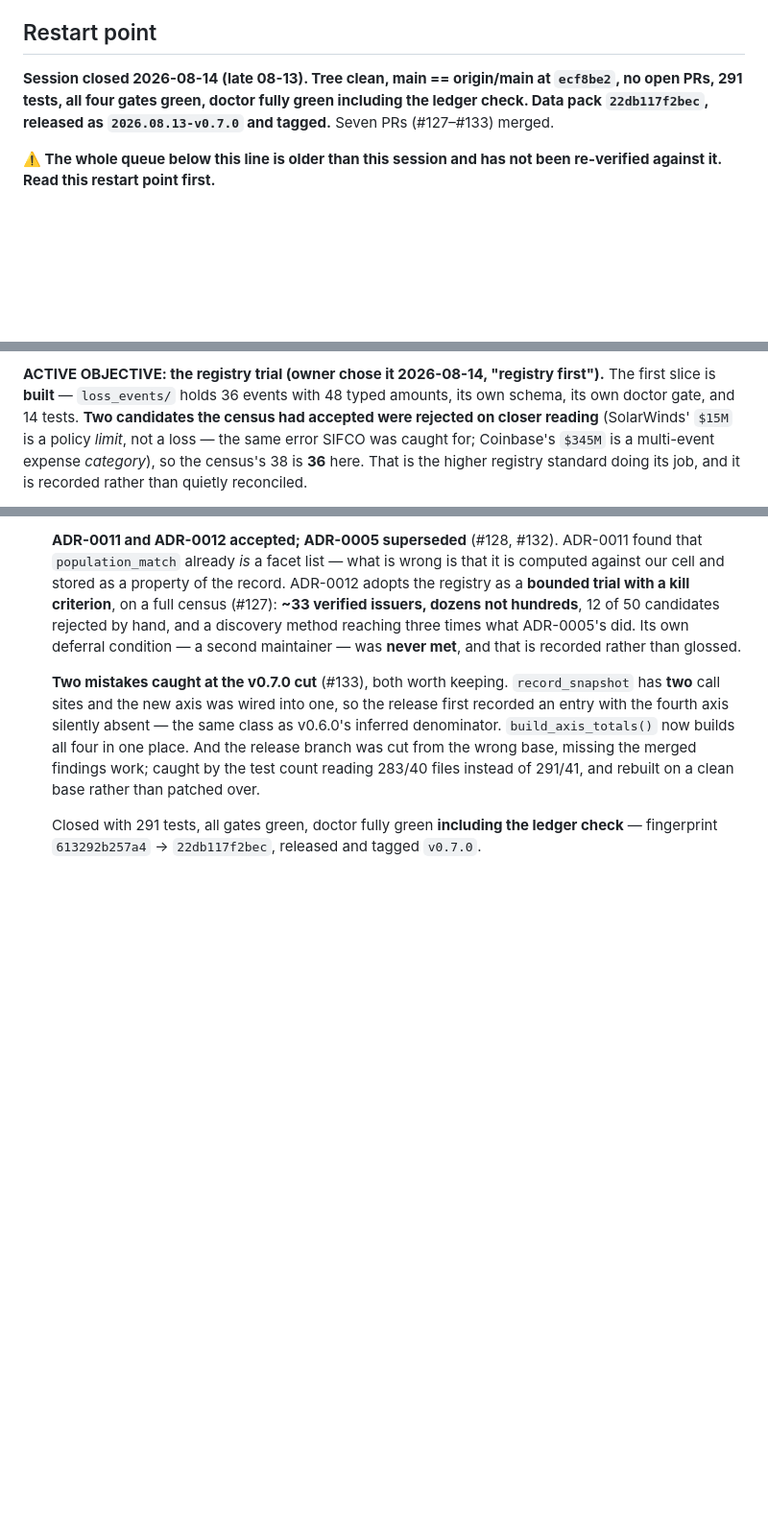
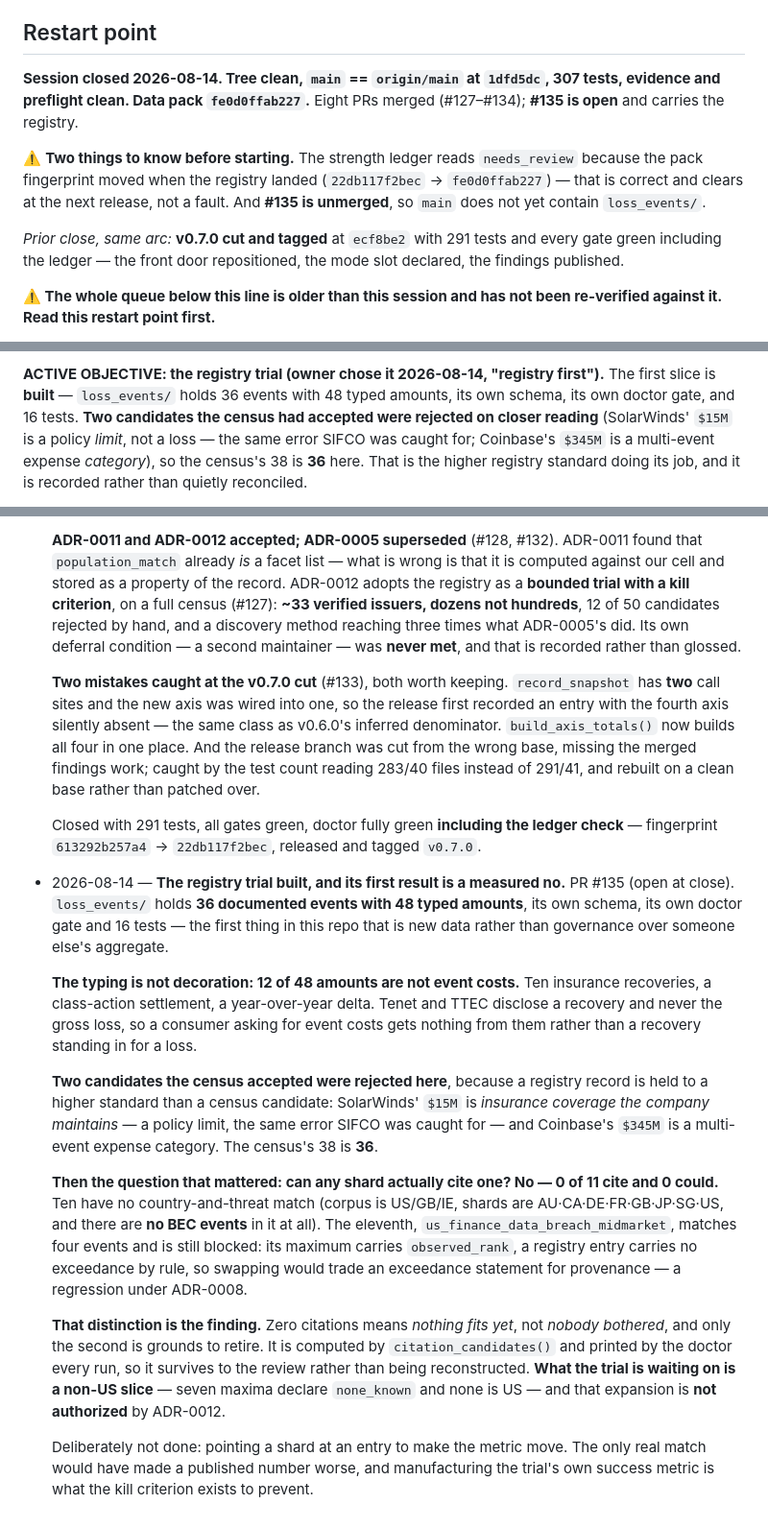
Before and after one commit to raviaxo/RiskShard, a Markdown page: docs/internal/NEXT_STEPS.md, 3 parts joined by grey strips. Shown at 96% size. Drawn GitHub-style; blank space fills up the shorter version.

Commit message:
Reconcile the queue for the registry session
Session close for 2026-08-14. The restart-point header had gone stale within the
same arc -- it still claimed 291 tests, no open PRs and the pre-registry
fingerprint. Corrected to the real state: 307 tests, #135 open and unmerged, pack
fe0d0ffab227, and an explicit note that the ledger reads needs_review because the
fingerprint moved when the registry landed, which clears at the next release
rather than being a fault.

One session-log line appended, carrying the result that matters more than the
records themselves: 0 of 11 shards cite a registry entry and 0 could, for two
structurally different reasons, so the trial is still running rather than
failing.

Docs only. 307 tests, gates green.

Signed-off-by: raviaxo <s.alonso.rodriguez@gmail.com>

```diff
--- a/docs/internal/NEXT_STEPS.md
+++ b/docs/internal/NEXT_STEPS.md
@@ -110,9 +110,17 @@ entry was stale, corrected 2026-08-07) and the correction post ran on 2026-08-04
 
 ## Restart point
 
-**Session closed 2026-08-14 (late 08-13). Tree clean, main == origin/main at `ecf8be2`, no open
-PRs, 291 tests, all four gates green, doctor fully green including the ledger check. Data pack
-`22db117f2bec`, released as `2026.08.13-v0.7.0` and tagged.** Seven PRs (#127–#133) merged.
+**Session closed 2026-08-14. Tree clean, `main` == `origin/main` at `1dfd5dc`, 307 tests, evidence
+and preflight clean. Data pack `fe0d0ffab227`.** Eight PRs merged (#127–#134); **#135 is open** and
+carries the registry.
+
+⚠️ **Two things to know before starting.** The strength ledger reads `needs_review` because the pack
+fingerprint moved when the registry landed (`22db117f2bec` → `fe0d0ffab227`) — that is correct and
+clears at the next release, not a fault. And **#135 is unmerged**, so `main` does not yet contain
+`loss_events/`.
+
+*Prior close, same arc:* **v0.7.0 cut and tagged** at `ecf8be2` with 291 tests and every gate green
+including the ledger — the front door repositioned, the mode slot declared, the findings published.
 
 **⚠️ The whole queue below this line is older than this session and has not been re-verified
 against it. Read this restart point first.**
@@ -133,7 +141,7 @@ carries them is cut:
 
 **ACTIVE OBJECTIVE: the registry trial (owner chose it 2026-08-14, "registry first").** The first
 slice is **built** — `loss_events/` holds 36 events with 48 typed amounts, its own schema, its own
-doctor gate, and 14 tests. **Two candidates the census had accepted were rejected on closer
+doctor gate, and 16 tests. **Two candidates the census had accepted were rejected on closer
 reading** (SolarWinds' `$15M` is a policy *limit*, not a loss — the same error SIFCO was caught for;
 Coinbase's `$345M` is a multi-event expense *category*), so the census's 38 is **36** here. That is
 the higher registry standard doing its job, and it is recorded rather than quietly reconciled.
@@ -1589,3 +1597,35 @@ governance/regulatory loss).
 
   Closed with 291 tests, all gates green, doctor fully green **including the ledger check** —
   fingerprint `613292b257a4` → `22db117f2bec`, released and tagged `v0.7.0`.
+
+- 2026-08-14 — **The registry trial built, and its first result is a measured no.** PR #135 (open at
+  close). `loss_events/` holds **36 documented events with 48 typed amounts**, its own schema, its
+  own doctor gate and 16 tests — the first thing in this repo that is new data rather than
+  governance over someone else's aggregate.
+
+  **The typing is not decoration: 12 of 48 amounts are not event costs.** Ten insurance recoveries,
+  a class-action settlement, a year-over-year delta. Tenet and TTEC disclose a recovery and never
+  the gross loss, so a consumer asking for event costs gets nothing from them rather than a recovery
+  standing in for a loss.
+
+  **Two candidates the census accepted were rejected here**, because a registry record is held to a
+  higher standard than a census candidate: SolarWinds' `$15M` is *insurance coverage the company
+  maintains* — a policy limit, the same error SIFCO was caught for — and Coinbase's `$345M` is a
+  multi-event expense category. The census's 38 is **36**.
+
+  **Then the question that mattered: can any shard actually cite one? No — 0 of 11 cite and 0
+  could.** Ten have no country-and-threat match (corpus is US/GB/IE, shards are AU·CA·DE·FR·GB·JP·SG·US,
+  and there are **no BEC events** in it at all). The eleventh, `us_finance_data_breach_midmarket`,
+  matches four events and is still blocked: its maximum carries `observed_rank`, a registry entry
+  carries no exceedance by rule, so swapping would trade an exceedance statement for provenance —
+  a regression under ADR-0008.
+
+  **That distinction is the finding.** Zero citations means *nothing fits yet*, not *nobody
+  bothered*, and only the second is grounds to retire. It is computed by `citation_candidates()` and
+  printed by the doctor every run, so it survives to the review rather than being reconstructed.
+  **What the trial is waiting on is a non-US slice** — seven maxima declare `none_known` and none is
+  US — and that expansion is **not authorized** by ADR-0012.
+
+  Deliberately not done: pointing a shard at an entry to make the metric move. The only real match
+  would have made a published number worse, and manufacturing the trial's own success metric is what
+  the kill criterion exists to prevent.
```
